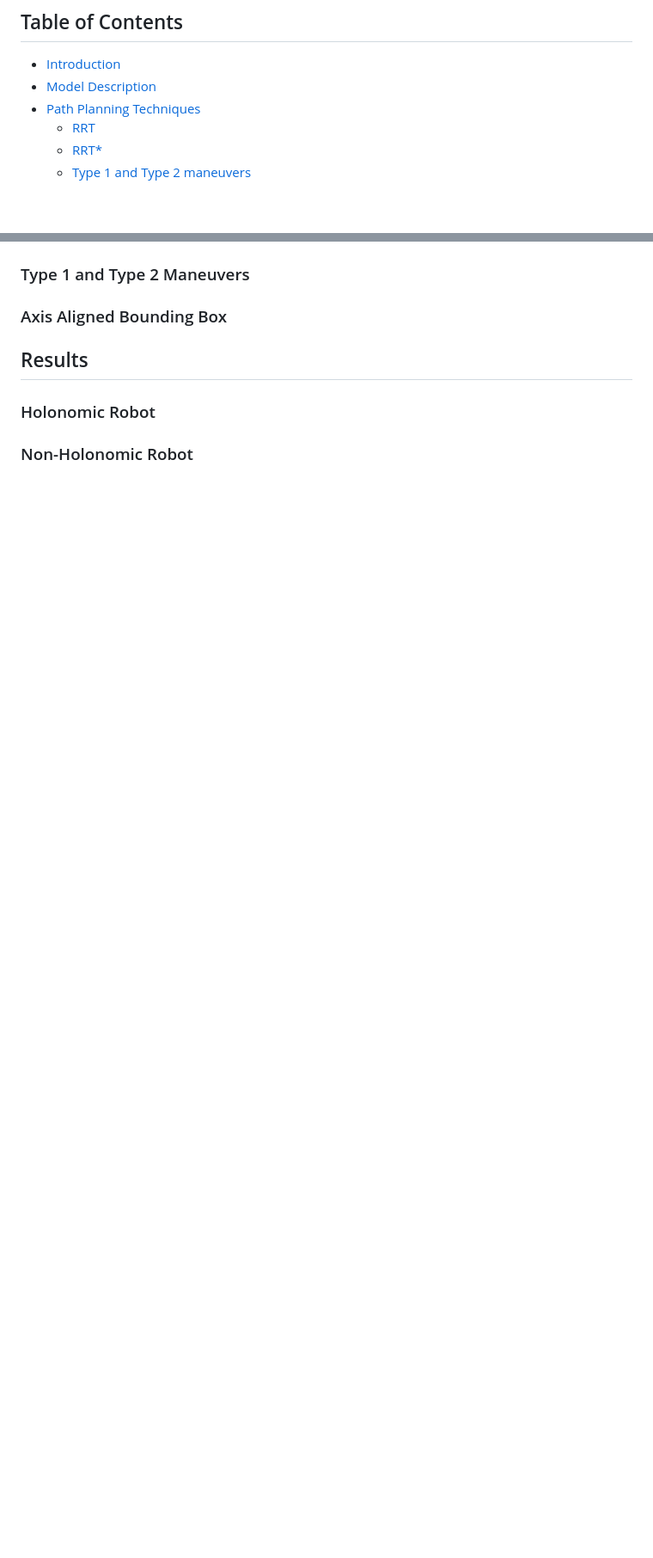
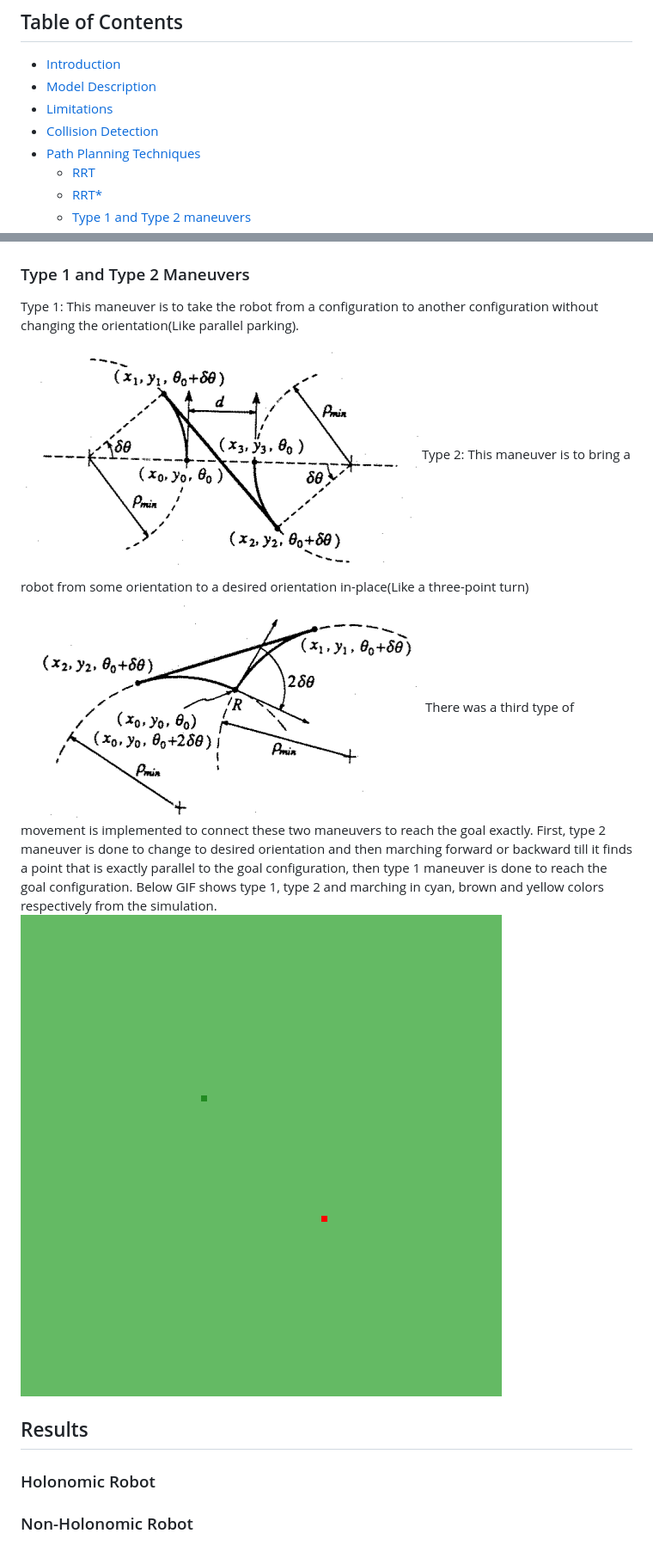
Before and after one commit to iamprem/rmp, a Markdown page: README.md, 2 parts joined by grey strips. Shown: that part at 86% size. Rendered like a GitHub page; pictures changed too: images/maneuver_gif.gif (added), images/type_1.png (added), images/type_2.png (added); blank space fills up the shorter version.

Commit message:
readme maneuver gif

```diff
--- a/README.md
+++ b/README.md
@@ -3,6 +3,8 @@
 ## Table of Contents
  - [Introduction](#introduction)
  - [Model Description](#model-description)
+ - [Limitations](#limitations)
+ - [Collision Detection](#collision-detection)
  - [Path Planning Techniques](#path-planning-techniques)
     - [RRT](#rrt)
     - [RRT\*](#rrt-star)
@@ -49,6 +62,18 @@ Collision Detection: Axis Aligned Bounding Boxes(Implemented)
 ### Type 1 and Type 2 Maneuvers
-
-### Axis Aligned Bounding Box
+Type 1: This maneuver is to take the robot from a configuration to another
+configuration without changing the orientation(Like parallel parking).
+![Type 1](images/type_1.png)
+Type 2: This maneuver is to bring a robot from some orientation to a
+desired orientation in-place(Like a three-point turn)
+![Type 2](images/type_2.png)
+There was a third type of movement is implemented to connect these two
+maneuvers to reach the goal exactly. First, type 2 maneuver is done to
+change to desired orientation and then marching forward or backward till it
+finds a point that is exactly parallel to the goal configuration, then
+type 1 maneuver is done to reach the goal configuration. Below GIF shows
+type 1, type 2 and marching in cyan, brown and yellow colors respectively
+from the simulation.
+![Maneuvers](images/maneuver_gif.gif)
 
 ## Results
 
```
Also changed, not shown: other parts of README.md (+30 -19 lines), images/maneuvers.png (added).
